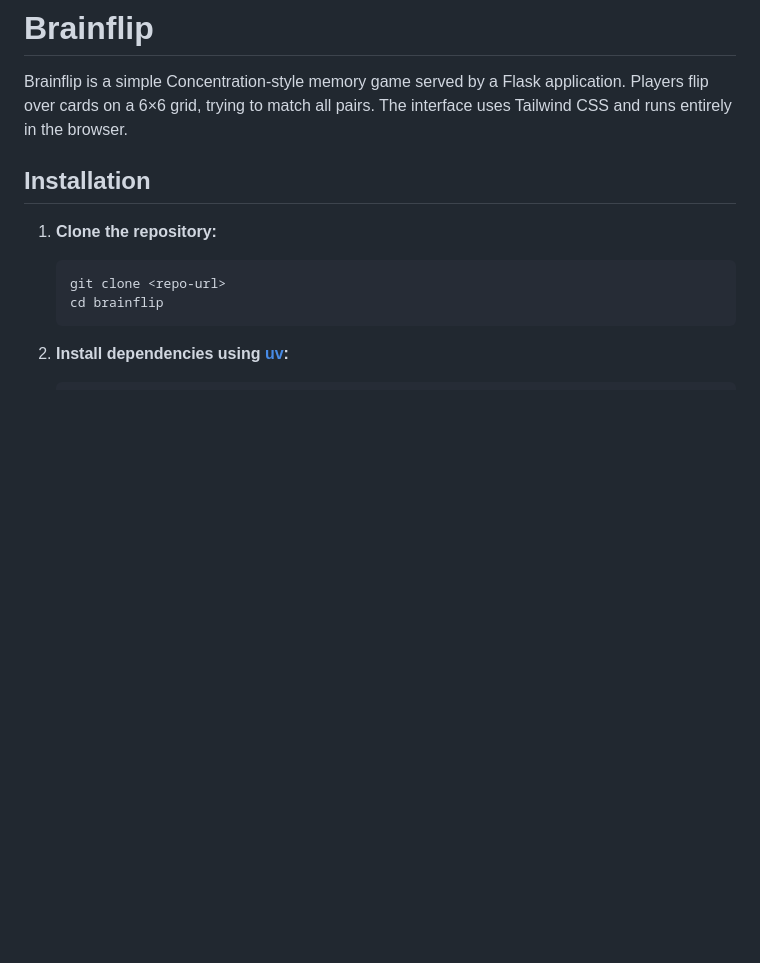
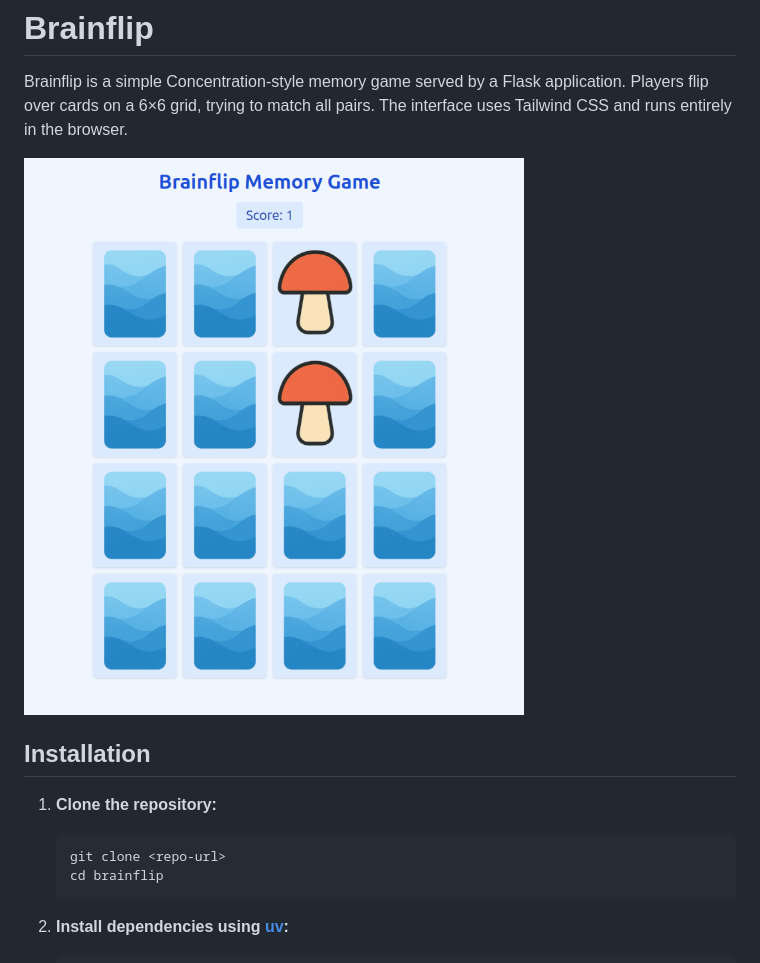
Before and after one commit to soyrochus/brainflip, a Markdown page: README.md, the part around the change. GitHub-like rendering; pictures changed too: brainflip.png (added); blank space fills up the shorter version.

Commit message:
Added img to README

```diff
--- a/README.md
+++ b/README.md
@@ -3,6 +3,8 @@
 Brainflip is a simple Concentration-style memory game served by a Flask
 application. Players flip over cards on a 6×6 grid, trying to match all
 pairs. The interface uses Tailwind CSS and runs entirely in the browser.
+
+<img src="brainflip.png" width="500" height="500" />
 
 ## Installation
 
```
